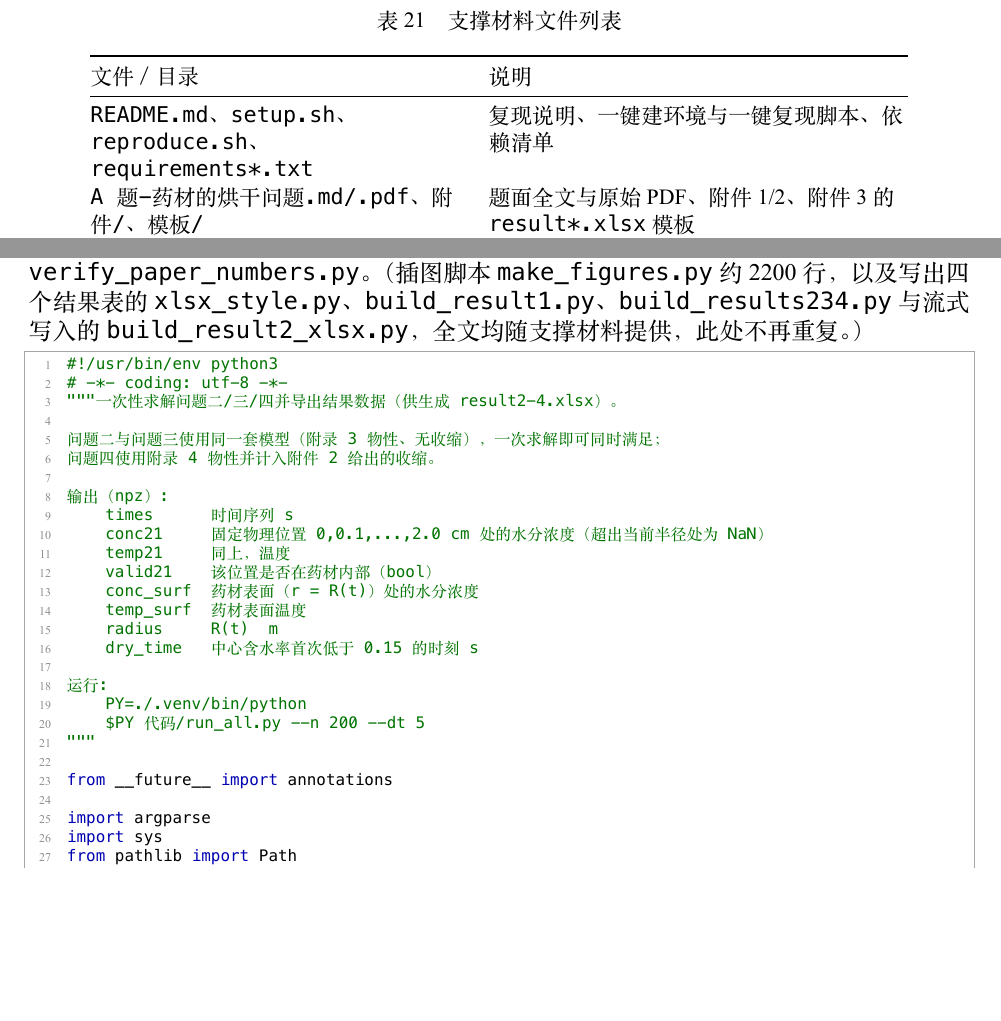
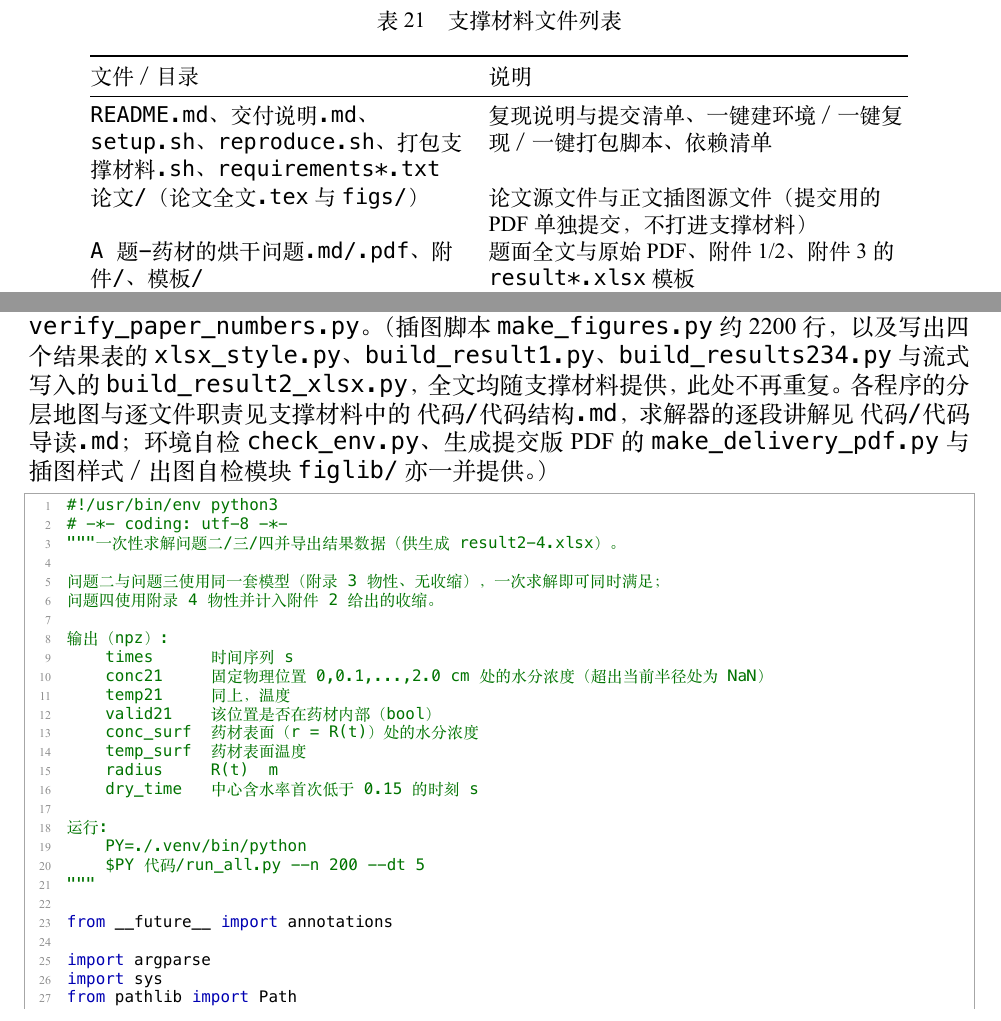
Before and after one commit to 1314THER/2026, a LaTeX document (论文/论文全文.tex): two parts of pages 41 and 64 of 83, joined at a grey line, cut so that both start at the same text, the shorter picture padded with empty space. The pictures show the PDF file 论文/论文全文.pdf that the author committed with the source.

Commit message:
论文附录的支撑材料文件列表与压缩包逐项对齐
- 补上 论文/（论文全文.tex 与 figs/）、交付说明.md、打包支撑材料.sh 三处条目
- 清单(七)补充说明：代码结构.md、代码导读.md、check_env.py、make_delivery_pdf.py、figlib/
- 打包脚本排除 .gitignore（仓库文件不属于提交材料）
- 复检：包内 127 个文件全部被文件列表覆盖；附录内嵌的 11 份程序清单与包内代码逐字节一致，
  交付版 PDF 仍为 83 页、四边页边距 ≥2.5cm

```diff
--- a/论文/论文全文.tex
+++ b/论文/论文全文.tex
@@ -2728,9 +2728,11 @@ seaborn），不需要 Node 或其它外部运行时。
     \toprule
     文件／目录 & 说明 \\
     \midrule
-    \texttt{README.md}、\texttt{setup.sh}、\texttt{reproduce.sh}、
-    \texttt{requirements*.txt}
-      & 复现说明、一键建环境与一键复现脚本、依赖清单 \\
+    \texttt{README.md}、\texttt{交付说明.md}、\texttt{setup.sh}、
+    \texttt{reproduce.sh}、\texttt{打包支撑材料.sh}、\texttt{requirements*.txt}
+      & 复现说明与提交清单、一键建环境／一键复现／一键打包脚本、依赖清单 \\
+    \texttt{论文/}（\texttt{论文全文.tex} 与 \texttt{figs/}）
+      & 论文源文件与正文插图源文件（提交用的 PDF 单独提交，不打进支撑材料） \\
     \texttt{A题-药材的烘干问题.md/.pdf}、\texttt{附件/}、\texttt{模板/}
       & 题面全文与原始 PDF、附件 1/2、附件 3 的 \texttt{result*.xlsx} 模板 \\
     \texttt{代码/solve\_p1.py} & 问题一求解器（常数物性、热质解耦） \\
@@ -2805,7 +2807,11 @@ seaborn），不需要 Node 或其它外部运行时。
 \texttt{verify\_paper\_numbers.py}。（插图脚本 \texttt{make\_figures.py}
 约 2200 行，以及写出四个结果表的 \texttt{xlsx\_style.py}、
 \texttt{build\_result1.py}、\texttt{build\_results234.py} 与流式写入的
-\texttt{build\_result2\_xlsx.py}，全文均随支撑材料提供，此处不再重复。）
+\texttt{build\_result2\_xlsx.py}，全文均随支撑材料提供，此处不再重复。
+各程序的分层地图与逐文件职责见支撑材料中的 \texttt{代码/代码结构.md}，
+求解器的逐段讲解见 \texttt{代码/代码导读.md}；环境自检
+\texttt{check\_env.py}、生成提交版 PDF 的 \texttt{make\_delivery\_pdf.py}
+与插图样式／出图自检模块 \texttt{figlib/} 亦一并提供。）
 
 \lstinputlisting{../代码/run_all.py}
 
```
Also changed, not shown: 论文/论文全文.pdf, 论文/论文全文_交付版.pdf, 1 other file.
